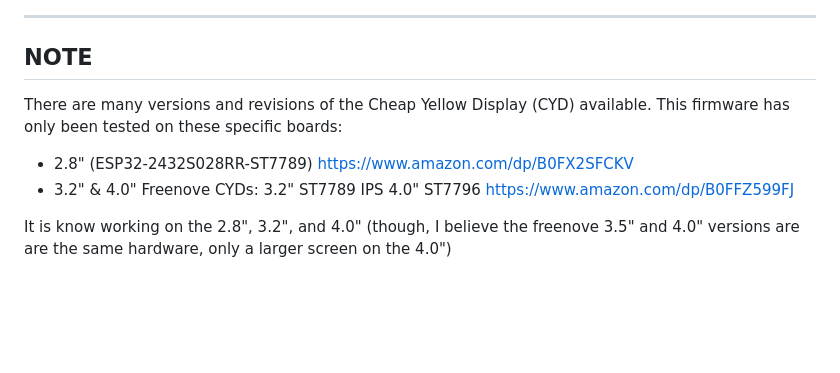
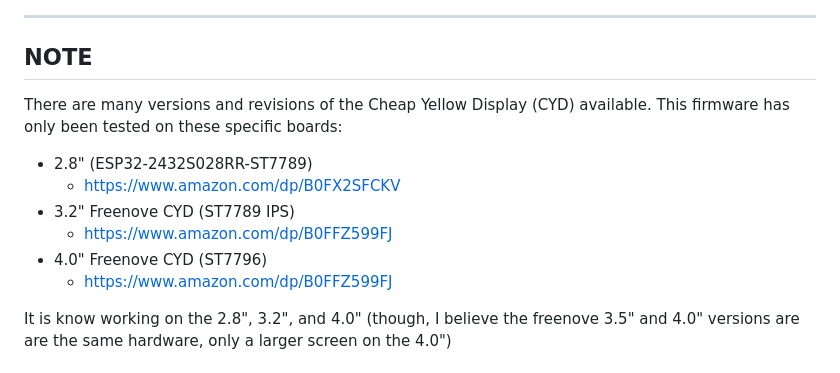
Before and after one commit to tomtombombadil/My_CYD_Clock, a Markdown page: README.md, the part around the change. GitHub-like rendering; blank space fills up the shorter version.

Commit message:
Update README.md
Formatting adjustments

```diff
--- a/README.md
+++ b/README.md
@@ -17,14 +17,16 @@ Settings and Other Displays:
 ---
 
 ## NOTE
+
 There are many versions and revisions of the Cheap Yellow Display (CYD) available.
 This firmware has only been tested on these specific boards:
+
 - 2.8" (ESP32-2432S028RR-ST7789)
-  https://www.amazon.com/dp/B0FX2SFCKV
-- 3.2" & 4.0" Freenove CYDs:
-  3.2" ST7789 IPS
-  4.0" ST7796
-  https://www.amazon.com/dp/B0FFZ599FJ
+  - [https://www.amazon.com/dp/B0FX2SFCKV](https://www.amazon.com/dp/B0FX2SFCKV)
+- 3.2" Freenove CYD (ST7789 IPS)
+  - [https://www.amazon.com/dp/B0FFZ599FJ](https://www.amazon.com/dp/B0FFZ2Q8BR)
+- 4.0" Freenove CYD (ST7796)
+  - [https://www.amazon.com/dp/B0FFZ599FJ ](https://www.amazon.com/dp/B0FFZ599FJ)
 
 It is know working on the 2.8", 3.2", and 4.0" (though, I believe the freenove 3.5" and 4.0" versions are are the same hardware, only a larger screen on the 4.0")
 
```
